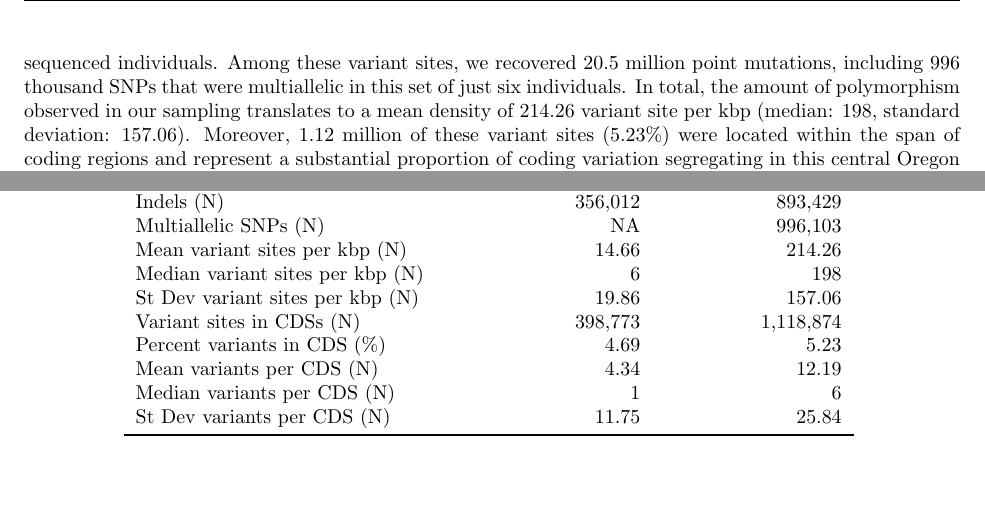
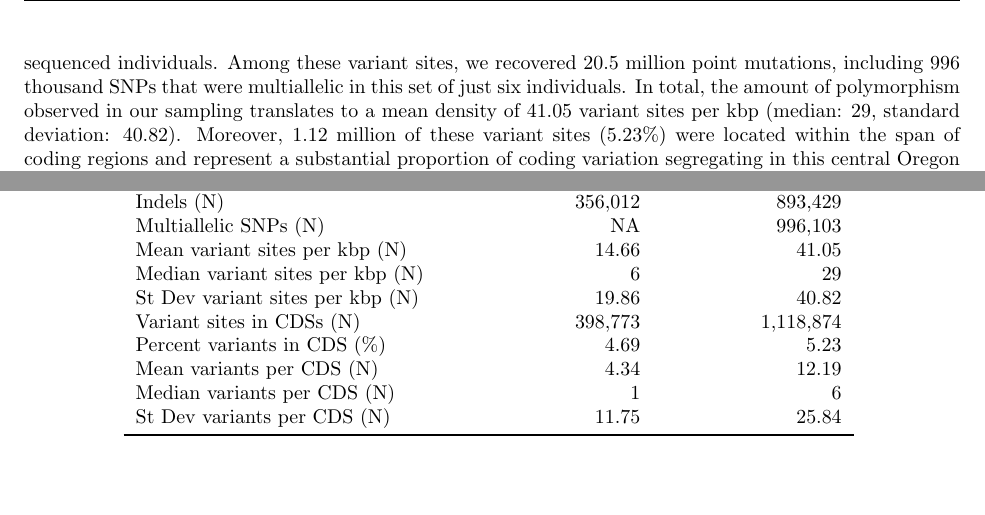
Before and after one commit to kr-colab/balanus_genome_ms, a LaTeX paper (docs/barnacle_genome_ms.tex): two parts of pages 6 and 11 of 19, joined at a grey line, cut so that both start at the same text. Compiled offline with pdfLaTeX.

Commit message:
fixed typo in var density calculation

```diff
--- a/docs/barnacle_genome_ms.tex
+++ b/docs/barnacle_genome_ms.tex
@@ -219,7 +219,7 @@ We expanded on our d\textsubscript{N}/d\textsubscript{S} measures of positive se
 
 \subsection*{Genetic diversity of central Oregon barnacles}
 
-We sequenced the whole genomes of six \textit{B. glandula} individuals collected from Cape Perpetua, in the central Oregon coast. After a stringent filtering of sites with low coverage, low quality, and/or missing genotypes, we retained a total of 111.6 million genotyped sites (Table~\ref{tab:sup_popgen_stats}), 21.4 million (19.16\%) of which were variant in the sequenced individuals. Among these variant sites, we recovered 20.5 million point mutations, including 996 thousand SNPs that were multiallelic in this set of just six individuals. In total, the amount of polymorphism observed in our sampling translates to a mean density of 214.26 variant site per kbp (median: 198, standard deviation: 157.06). Moreover, 1.12 million of these variant sites (5.23\%) were located within the span of coding regions and represent a substantial proportion of coding variation segregating in this central Oregon population.
+We sequenced the whole genomes of six \textit{B. glandula} individuals collected from Cape Perpetua, in the central Oregon coast. After a stringent filtering of sites with low coverage, low quality, and/or missing genotypes, we retained a total of 111.6 million genotyped sites (Table~\ref{tab:sup_popgen_stats}), 21.4 million (19.16\%) of which were variant in the sequenced individuals. Among these variant sites, we recovered 20.5 million point mutations, including 996 thousand SNPs that were multiallelic in this set of just six individuals. In total, the amount of polymorphism observed in our sampling translates to a mean density of 41.05 variant sites per kbp (median: 29, standard deviation: 40.82). Moreover, 1.12 million of these variant sites (5.23\%) were located within the span of coding regions and represent a substantial proportion of coding variation segregating in this central Oregon population.
 
 % TODO: Shoulw we talk more about coding variation? We have snpEff results, but I
 % haven't done much with them. I can parse and get some metrics of non-synonymous
@@ -362,9 +362,9 @@ TODO:
         SNPs (N) & 8,725,877 & 20,501,788 \\
         Indels (N) & 356,012 & 893,429 \\
         Multiallelic SNPs (N) & NA & 996,103 \\
-        Mean variant sites per kbp (N) & 14.66 & 214.26 \\
-        Median variant sites per kbp (N) & 6 & 198 \\
-        St Dev variant sites per kbp (N) & 19.86 & 157.06 \\
+        Mean variant sites per kbp (N) & 14.66 & 41.05 \\
+        Median variant sites per kbp (N) & 6 & 29 \\
+        St Dev variant sites per kbp (N) & 19.86 & 40.82 \\
         Variant sites in CDSs (N) & 398,773 & 1,118,874 \\
         Percent variants in CDS (\%) & 4.69 & 5.23 \\
         Mean variants per CDS (N) & 4.34 & 12.19 \\
```
